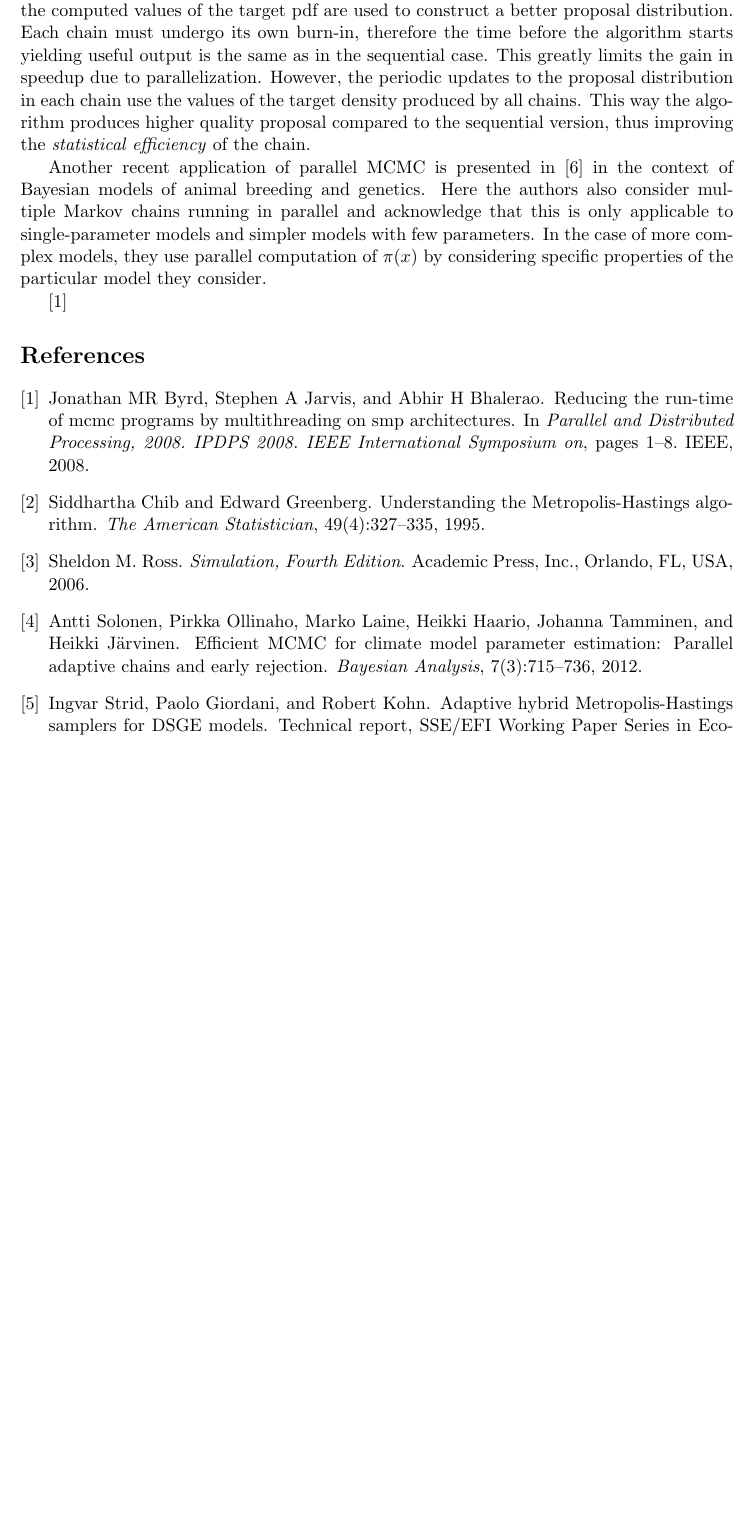
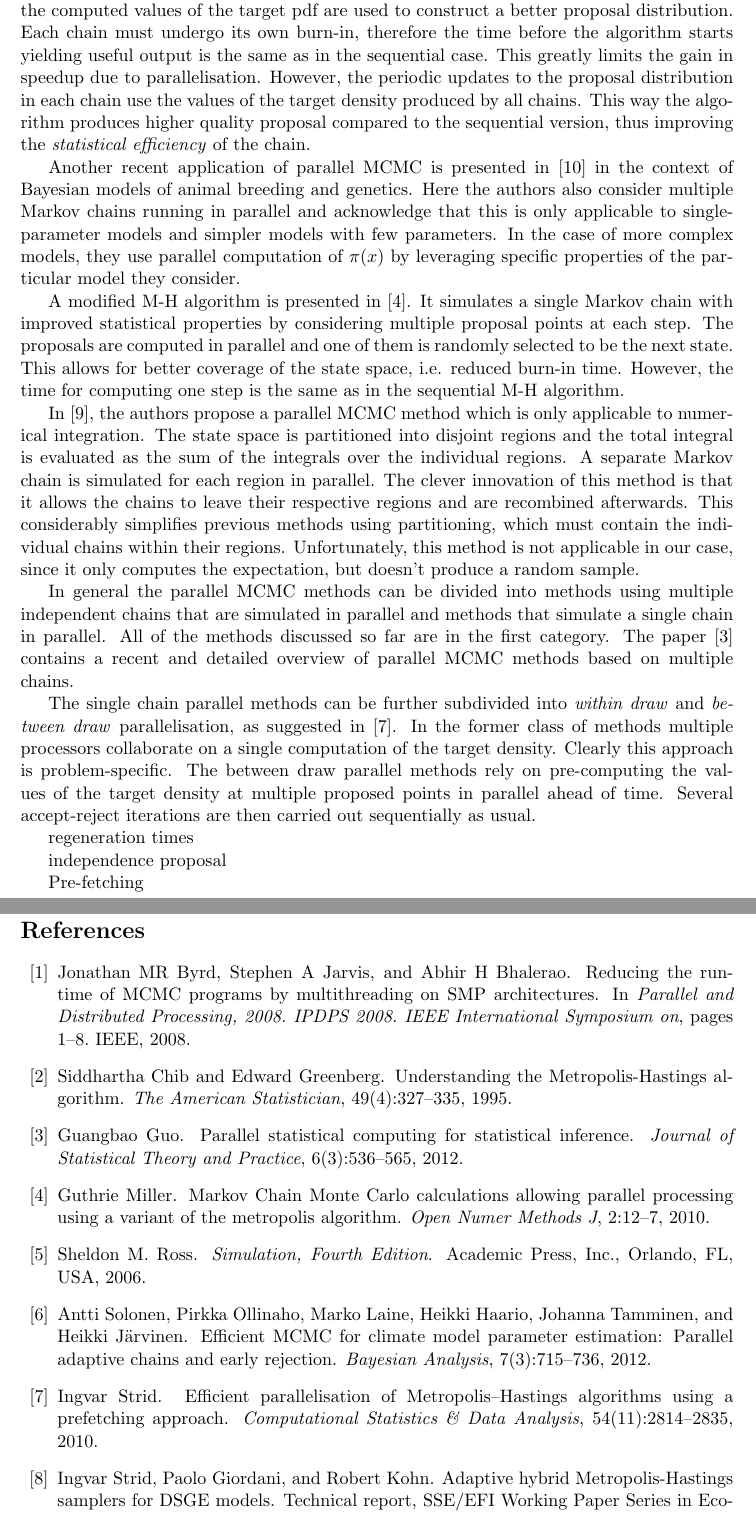
Before and after one commit to bbejanov/parMH, a LaTeX document (Literature_Review.tex): part of page 3 of 3 before the commit and two parts of pages 3 and 4 of 4 after it, the two joined at a grey line, cut so that both start at the same text, the shorter picture padded with empty space. Compiled offline with pdfLaTeX.

Commit message:
git-svn-id: file:///home/bejb/work/svnrepo-old/comp5704-2014w/trunk/project-website@7 d8f3afd6-4aa3-4a68-856e-a1eacb5524db

```diff
--- a/Literature_Review.tex
+++ b/Literature_Review.tex
@@ -192,23 +192,65 @@ in the world of computer science.
 
 In \cite{solonen2012efficient} the authors propose an \emph{adaptive} M-H
 method for estimation of a climate model, where multiple Markov chains are
-smiulated in parallel.  In an adaptive MCMC algorithm, the computed values of
+simulated in parallel.  In an adaptive MCMC algorithm, the computed values of
 the target pdf are used to construct a better proposal distribution.  Each
 chain must undergo its own burn-in, therefore the time before the algorithm
 starts yielding useful output is the same as in the sequential case.  This
-greatly limits the gain in speedup due to parallelization.  However, the
+greatly limits the gain in speedup due to parallelisation.  However, the
 periodic updates to the proposal distribution in each chain use the values of
 the target density produced by all chains.  This way the algorithm produces
 higher quality proposal compared to the sequential version, thus improving the
 \emph{statistical efficiency} of the chain.
 
-Another recent application of parallel MCMC is presented in \cite{wu2012parallel}
-in the context of Bayesian models of animal breeding and genetics.
-Here the authors also consider multiple Markov chains running in parallel and acknowledge
-that this is only applicable to single-parameter models and simpler models with
-few parameters.  In the case of more complex models, they use parallel
-computation of $\pi(x)$ by considering specific properties of the
+Another recent application of parallel MCMC is presented in
+\cite{wu2012parallel} in the context of Bayesian models of animal breeding and
+genetics.  Here the authors also consider multiple Markov chains running in
+parallel and acknowledge that this is only applicable to single-parameter
+models and simpler models with few parameters.  In the case of more complex
+models, they use parallel computation of $\pi(x)$ by leveraging specific
+properties of the
 particular model they consider.
+
+A modified M-H algorithm is presented in \cite{miller2010markov}.  It simulates
+a single Markov chain with improved  statistical properties by considering
+multiple proposal points at each step.  The proposals are computed in  parallel
+and one of them is randomly selected to be the next state.  This allows for
+better coverage of the state space, i.e. reduced burn-in time.  However, the
+time for computing one step is the same as in the sequential
+M-H algorithm.
+
+
+In \cite{vanderwerken2013parallel}, the authors propose a parallel MCMC method
+which is only applicable to numerical integration.  The state space is
+partitioned into disjoint regions and the total integral is evaluated as the
+sum of the integrals over the individual regions. A separate Markov chain is
+simulated for each region in parallel.  The clever innovation of this method is
+that it allows the chains to leave their respective regions and are recombined
+afterwards.  This considerably simplifies previous methods using partitioning,
+which must contain the individual chains within their regions.  Unfortunately,
+this method is not applicable in our case, since it only computes the
+expectation, but doesn't produce a random sample.
+
+In general the parallel MCMC methods can be divided into methods using multiple
+independent chains that are simulated in parallel and methods that simulate a
+single chain in parallel.  All of the methods discussed so far are in the first
+category.  The paper \cite{guo2012parallel} contains a recent and detailed
+overview of parallel MCMC methods based on multiple chains.
+
+The single chain parallel methods can be further subdivided into \emph{within
+draw} and \emph{between draw} parallelisation, as suggested in
+\cite{strid2010efficient}.  In the former class of methods multiple processors
+collaborate on a single computation of the target density.  Clearly this
+approach is problem-specific.  The between draw parallel methods rely on
+pre-computing the values of the target density at multiple proposed points  in
+parallel ahead of time.  Several accept-reject iterations are then carried out
+sequentially as usual.
+
+regeneration times
+
+independence proposal
+
+Pre-fetching
 
 \cite{byrd2008reducing}
 
```
Also changed, not shown: my-bibliography.bib (+44 -2 lines), Literature_Review.bbl, Literature_Review.pdf, Literature_Review.tex (54 more changed lines), 3 other files.
